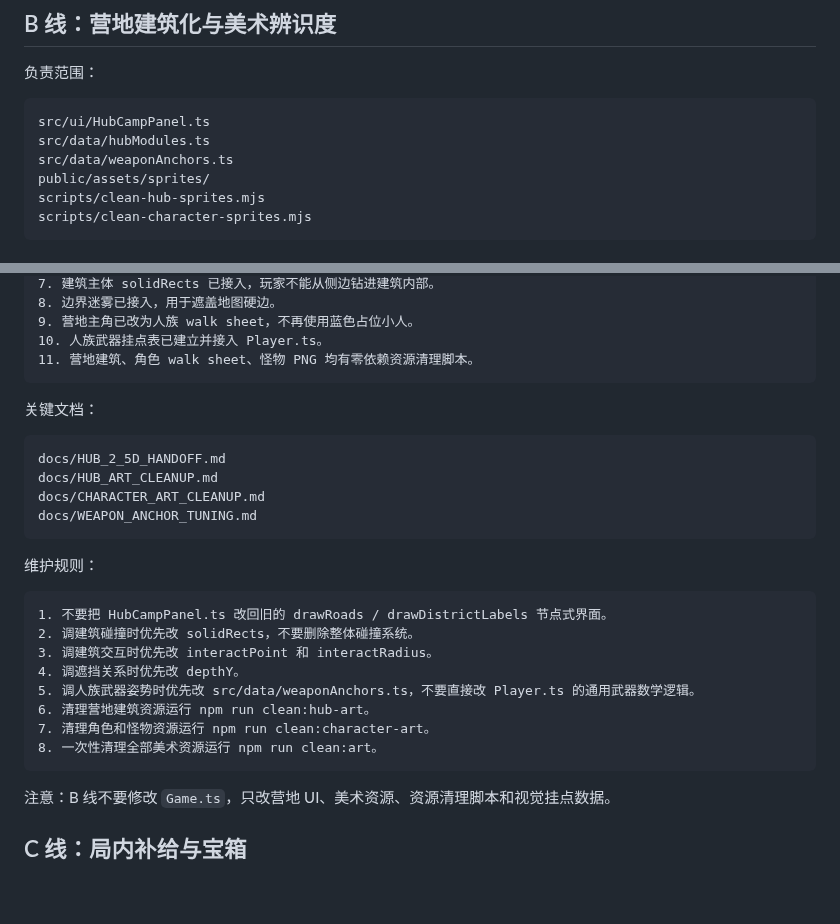
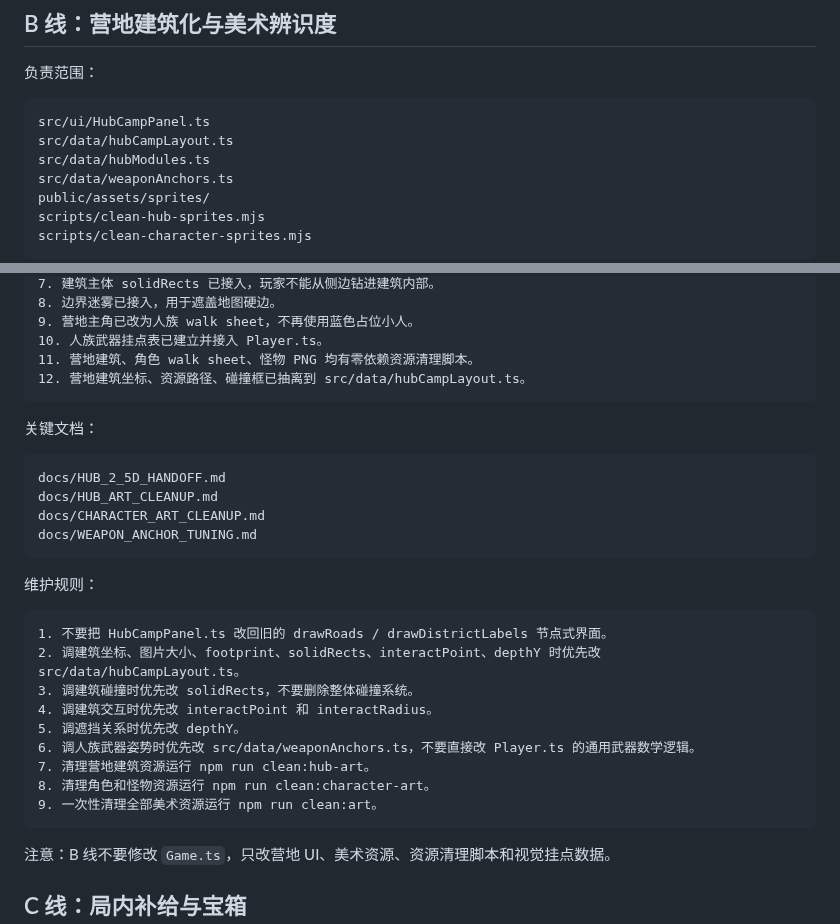
Before and after one commit to 666hanrui/game, a Markdown page: docs/COLLABORATION_TASKS.md, 2 parts joined by grey strips. Drawn GitHub-style; blank space fills up the shorter version.

Commit message:
登记营地布局数据文件

````diff
--- a/docs/COLLABORATION_TASKS.md
+++ b/docs/COLLABORATION_TASKS.md
@@ -30,6 +30,7 @@ src/core/GameOpeningFlowFix.ts
 
 ```text
 src/ui/HubCampPanel.ts
+src/data/hubCampLayout.ts
 src/data/hubModules.ts
 src/data/weaponAnchors.ts
 public/assets/sprites/
@@ -51,6 +52,7 @@ scripts/clean-character-sprites.mjs
 9. 营地主角已改为人族 walk sheet，不再使用蓝色占位小人。
 10. 人族武器挂点表已建立并接入 Player.ts。
 11. 营地建筑、角色 walk sheet、怪物 PNG 均有零依赖资源清理脚本。
+12. 营地建筑坐标、资源路径、碰撞框已抽离到 src/data/hubCampLayout.ts。
 ```
 
 关键文档：
@@ -66,13 +68,14 @@ docs/WEAPON_ANCHOR_TUNING.md
 
 ```text
 1. 不要把 HubCampPanel.ts 改回旧的 drawRoads / drawDistrictLabels 节点式界面。
-2. 调建筑碰撞时优先改 solidRects，不要删除整体碰撞系统。
-3. 调建筑交互时优先改 interactPoint 和 interactRadius。
-4. 调遮挡关系时优先改 depthY。
-5. 调人族武器姿势时优先改 src/data/weaponAnchors.ts，不要直接改 Player.ts 的通用武器数学逻辑。
-6. 清理营地建筑资源运行 npm run clean:hub-art。
-7. 清理角色和怪物资源运行 npm run clean:character-art。
-8. 一次性清理全部美术资源运行 npm run clean:art。
+2. 调建筑坐标、图片大小、footprint、solidRects、interactPoint、depthY 时优先改 src/data/hubCampLayout.ts。
+3. 调建筑碰撞时优先改 solidRects，不要删除整体碰撞系统。
+4. 调建筑交互时优先改 interactPoint 和 interactRadius。
+5. 调遮挡关系时优先改 depthY。
+6. 调人族武器姿势时优先改 src/data/weaponAnchors.ts，不要直接改 Player.ts 的通用武器数学逻辑。
+7. 清理营地建筑资源运行 npm run clean:hub-art。
+8. 清理角色和怪物资源运行 npm run clean:character-art。
+9. 一次性清理全部美术资源运行 npm run clean:art。
 ```
 
 注意：B 线不要修改 `Game.ts`，只改营地 UI、美术资源、资源清理脚本和视觉挂点数据。
````
